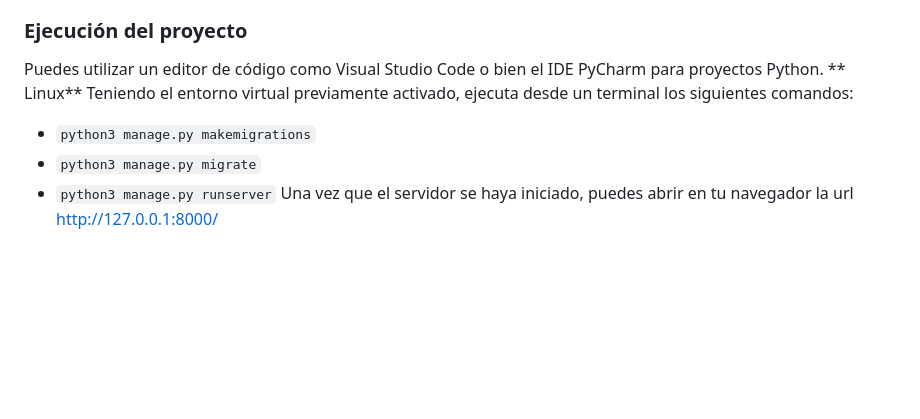
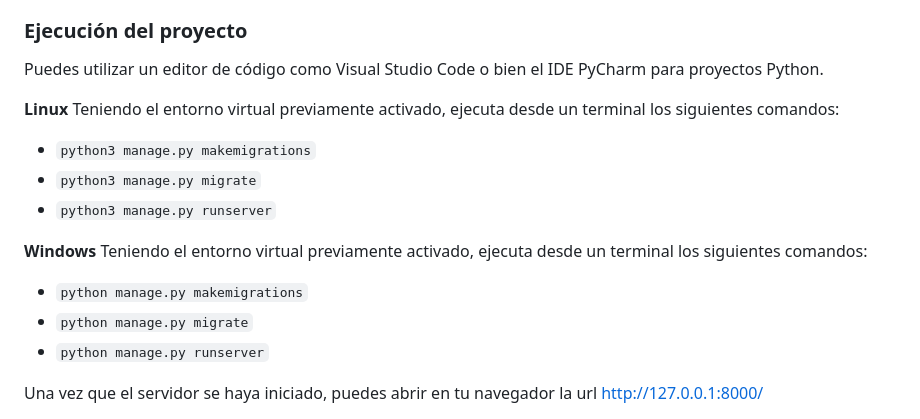
Before and after one commit to gespinolag/mi-vocacion-ideal, a Markdown page: README.md, the part around the change. GitHub-like rendering; blank space fills up the shorter version.

Commit message:
Actualiza contenido del README.md

```diff
--- a/README.md
+++ b/README.md
@@ -64,9 +64,17 @@ donde ` 'NAME': 'mivocacionideal'` es el nombre de la base de datos. Puedes crea
 
 ### Ejecución del proyecto
 Puedes utilizar un editor de código como Visual Studio Code o bien el IDE PyCharm para proyectos Python.
-** Linux**
+
+**Linux**
 Teniendo el entorno virtual previamente activado, ejecuta desde un terminal los siguientes comandos:
 - `python3 manage.py makemigrations`
 - `python3 manage.py migrate`
 - `python3 manage.py runserver`
+
+**Windows**
+Teniendo el entorno virtual previamente activado, ejecuta desde un terminal los siguientes comandos:
+- `python manage.py makemigrations`
+- `python manage.py migrate`
+- `python manage.py runserver`
+
 Una vez que el servidor se haya iniciado, puedes abrir en tu navegador la url http://127.0.0.1:8000/
```
